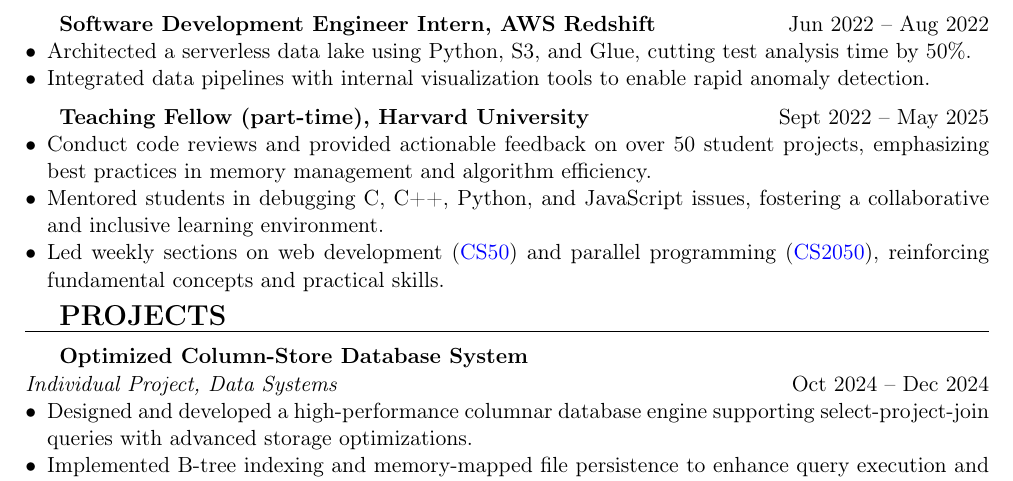
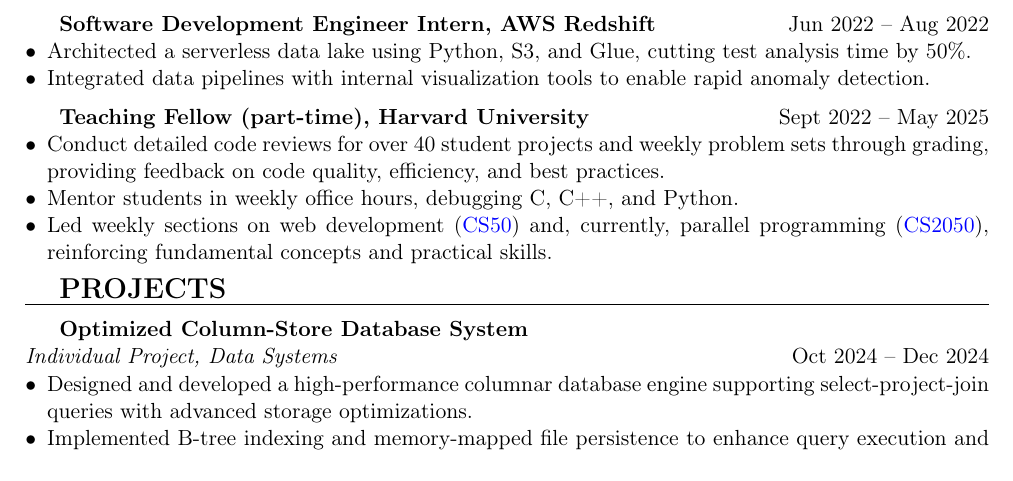
Before and after one commit to Sam-Mucyo/Sam-Mucyo.github.io, a LaTeX CV (assets/pdf/swe_cv.tex): part of the page, cut so that both start at the same text. Compiled offline with pdfLaTeX.

Commit message:
fix tense in the TF position

```diff
--- a/assets/pdf/swe_cv.tex
+++ b/assets/pdf/swe_cv.tex
@@ -78,9 +78,9 @@
 \medskip
 \textbf{Teaching Fellow (part-time), Harvard University} \hfill \daterange{Sept 2022 -- May 2025}
 \begin{itemize}[leftmargin=*,nosep]
-    \item Conduct code reviews and provided actionable feedback on over 50 student projects, emphasizing best practices in memory management and algorithm efficiency.
-    \item Mentored students in debugging C, C++, Python, and JavaScript issues, fostering a collaborative and inclusive learning environment.
-    \item Led weekly sections on web development (\href{https://cs50.harvard.edu/college/2023/fall/}{CS50}) and parallel programming (\href{https://sites.google.com/g.harvard.edu/cs-2050/syllabus}{CS2050}), reinforcing fundamental concepts and practical skills.
+    \item Conduct detailed code reviews for over 40 student projects and weekly problem sets through grading, providing feedback on code quality, efficiency, and best practices.
+    \item Mentor students in weekly office hours, debugging C, C++, and Python.
+    \item Led weekly sections on web development (\href{https://cs50.harvard.edu/college/2023/fall/}{CS50}) and, currently, parallel programming (\href{https://sites.google.com/g.harvard.edu/cs-2050/syllabus}{CS2050}), reinforcing fundamental concepts and practical skills.
 \end{itemize}
 
 \sectionheading{PROJECTS}
```
